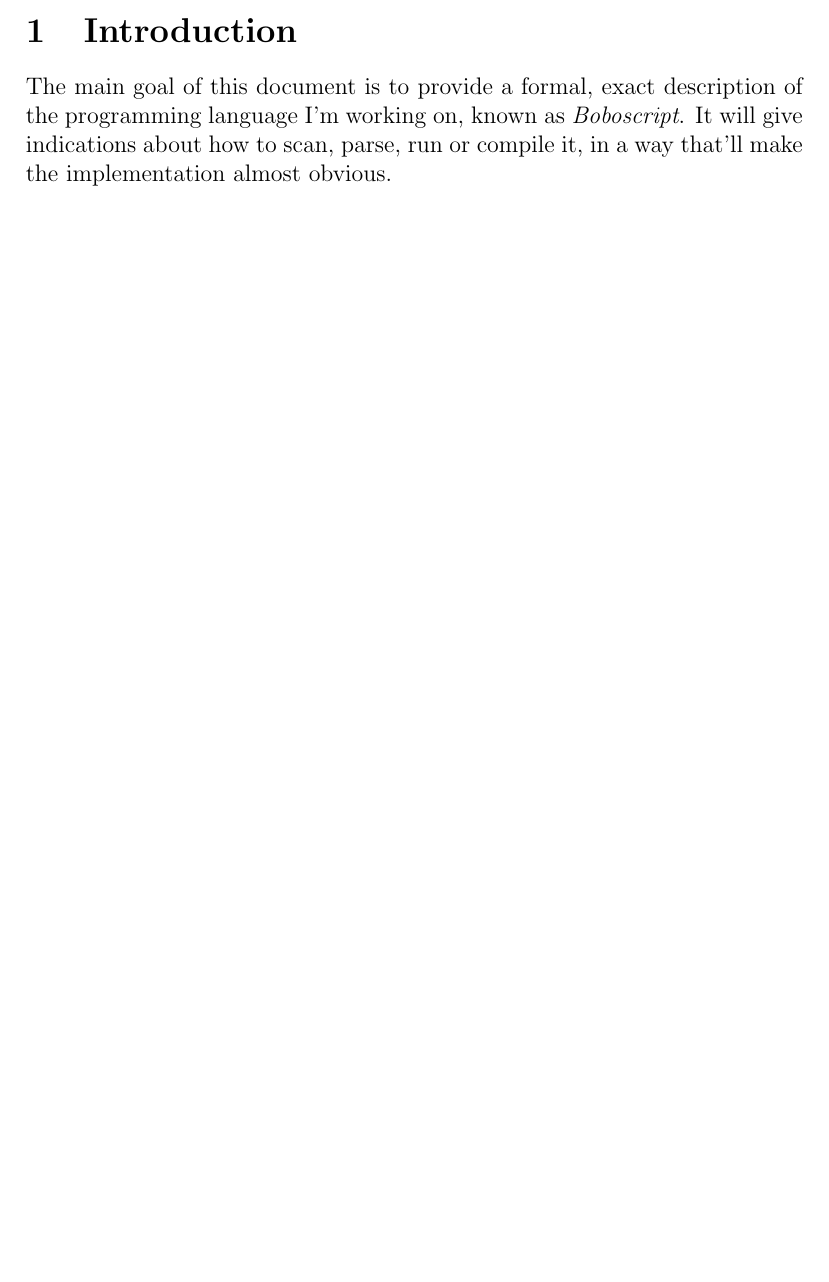
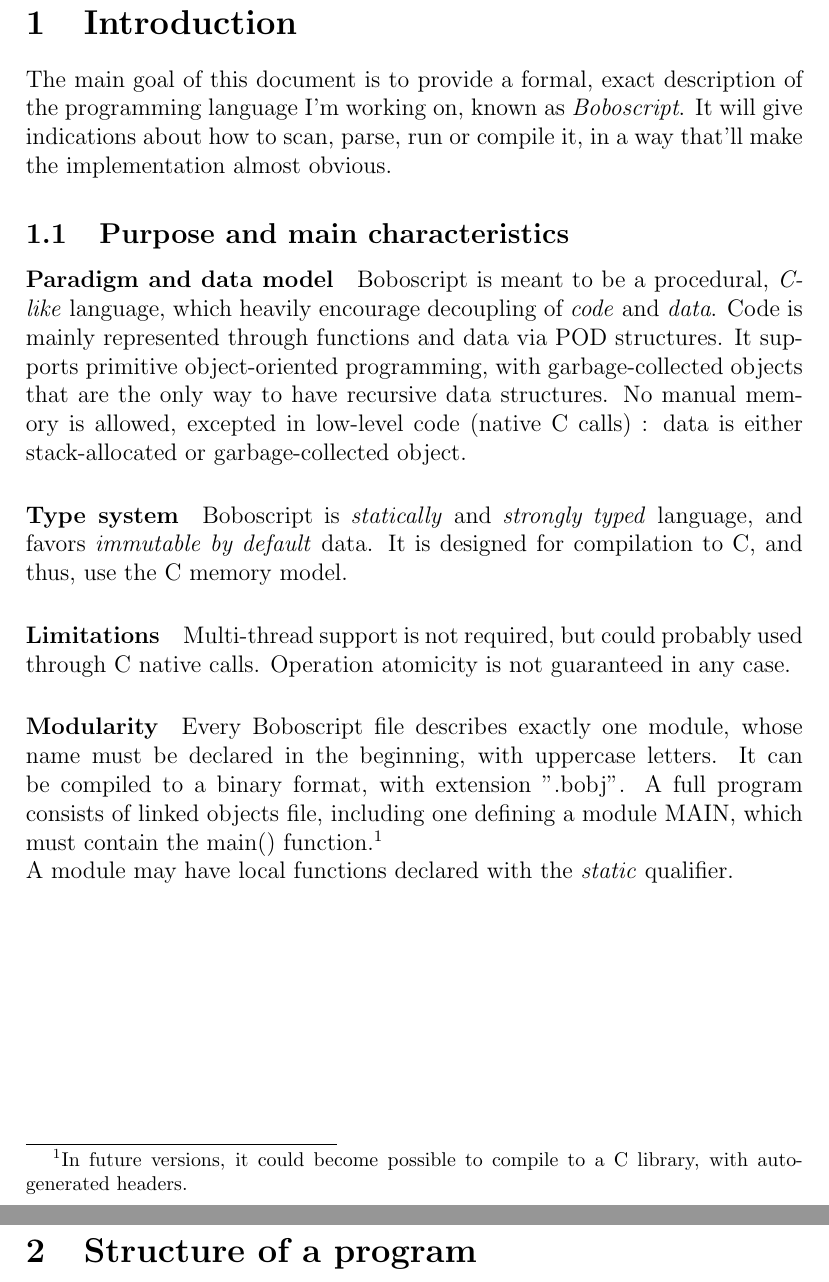
Before and after one commit to bisthebis/Boboscript, a LaTeX document (specification.tex): part of the page before the commit and two parts of pages 2 and 3 of 3 after it, the two joined at a grey line, cut so that both start at the same text, the shorter picture padded with empty space. Compiled offline with pdfLaTeX.

Commit message:
Added 'purpose and main characteristics' in spec

```diff
--- a/specification.tex
+++ b/specification.tex
@@ -11,6 +12,21 @@
 	\section{Introduction}
 	The main goal of this document is to provide a formal, exact description of the programming language I'm working on, known as \textit{Boboscript}. It will give indications about how to scan, parse, run or compile it, in a way that'll make the implementation almost obvious.
 
+	\subsection{Purpose and main characteristics}
+	\paragraph{Paradigm and data model}
+	Boboscript is meant to be a procedural, \textit{C-like} language, which heavily encourage decoupling of \textit{code} and \textit{data}. Code is mainly represented through functions and data via POD structures. It supports primitive object-oriented programming, with garbage-collected objects that are the only way to have recursive data structures. No manual memory is allowed, excepted in low-level code (native C calls) : data is either stack-allocated or garbage-collected object.
+	\paragraph{Type system}
+	Boboscript is \textit{statically} and \textit{strongly typed} language, and favors \textit{immutable by default} data. It is designed for compilation to C, and thus, use the C memory model.
+	\paragraph{Limitations}
+	Multi-thread support is not required, but could probably used through C native calls. Operation atomicity is not guaranteed in any case.
+	\paragraph{Modularity}
+	Every Boboscript file describes exactly one module, whose name must be declared in the beginning, with uppercase letters. It can be compiled to a binary format, with extension ".bobj". A full program consists of linked objects file, including one defining a module MAIN, which must contain the main() function.\footnote{In future versions, it could become possible to compile to a C library, with auto-generated headers.}\newline
+	A module may have local functions declared with the \textit{static} qualifier.
+
+	\newpage
+	\section{Structure of a program}
+
+
 
 
 \end{document}
```
Also changed, not shown: specification.pdf, specification.tex (1 more changed lines).
